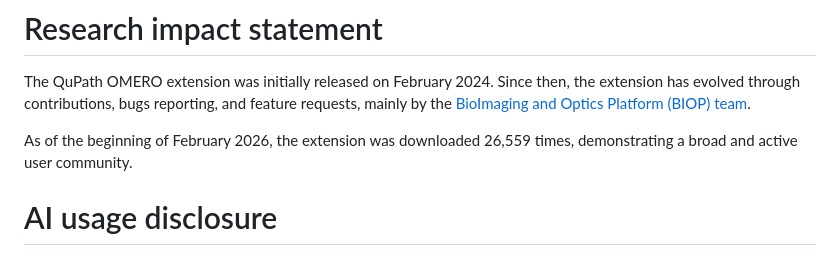
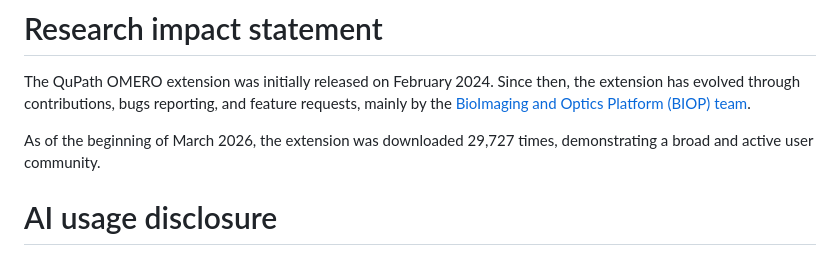
Before and after one commit to qupath/qupath-extension-omero, a Markdown page: paper/paper.md, the part around the change. GitHub-like rendering.

Commit message:
Update download counts

```diff
--- a/paper/paper.md
+++ b/paper/paper.md
@@ -111,7 +111,7 @@ The javadocs are installed along with the extension and are available to support
 The QuPath OMERO extension was initially released on February 2024.
 Since then, the extension has evolved through contributions, bugs reporting, and feature requests, mainly by the [BioImaging and Optics Platform (BIOP) team](https://biop.epfl.ch/).
 
-As of the beginning of February 2026, the extension was downloaded 26,559 times, demonstrating a broad and active user community.
+As of the beginning of March 2026, the extension was downloaded 29,727 times, demonstrating a broad and active user community.
 
 # AI usage disclosure
 
```
